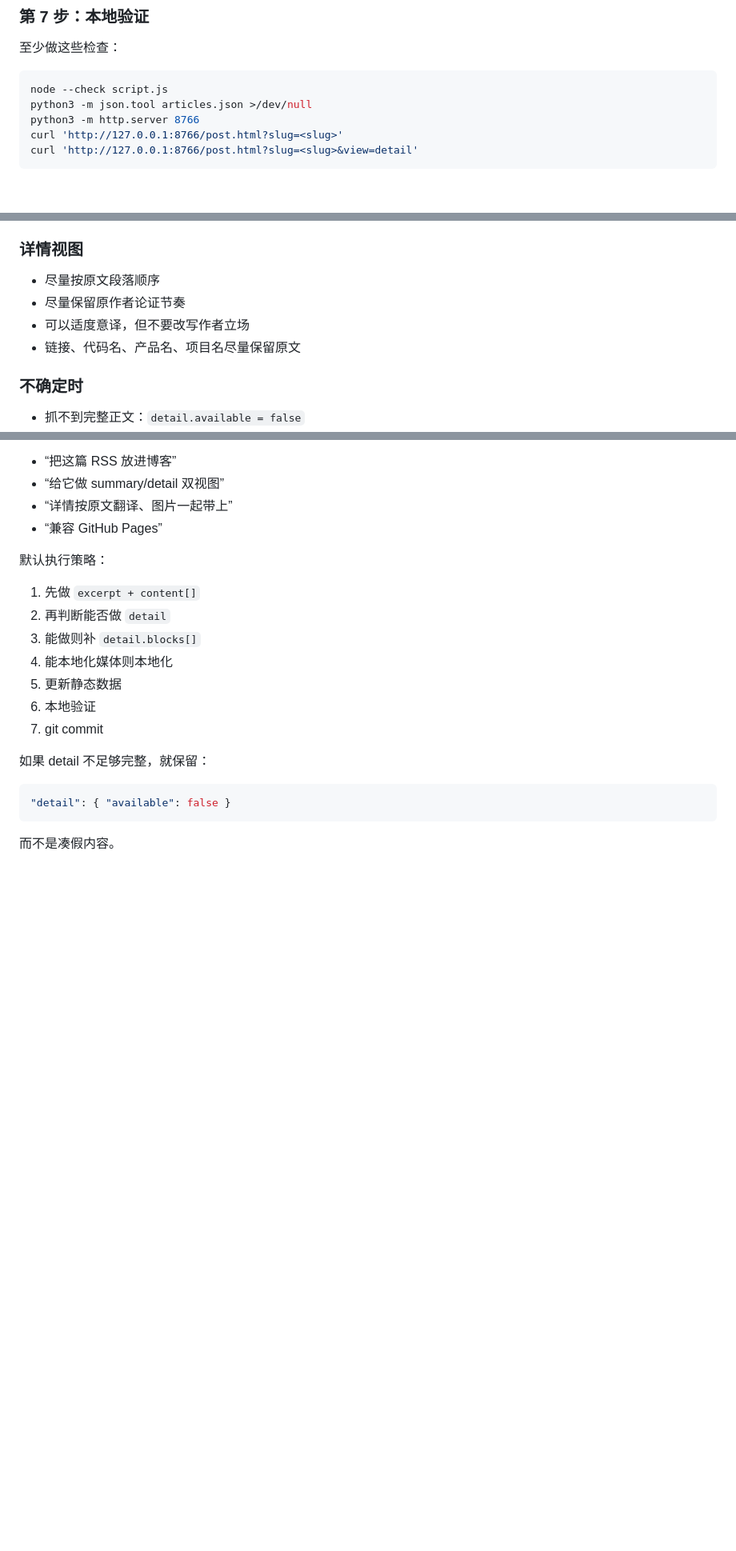
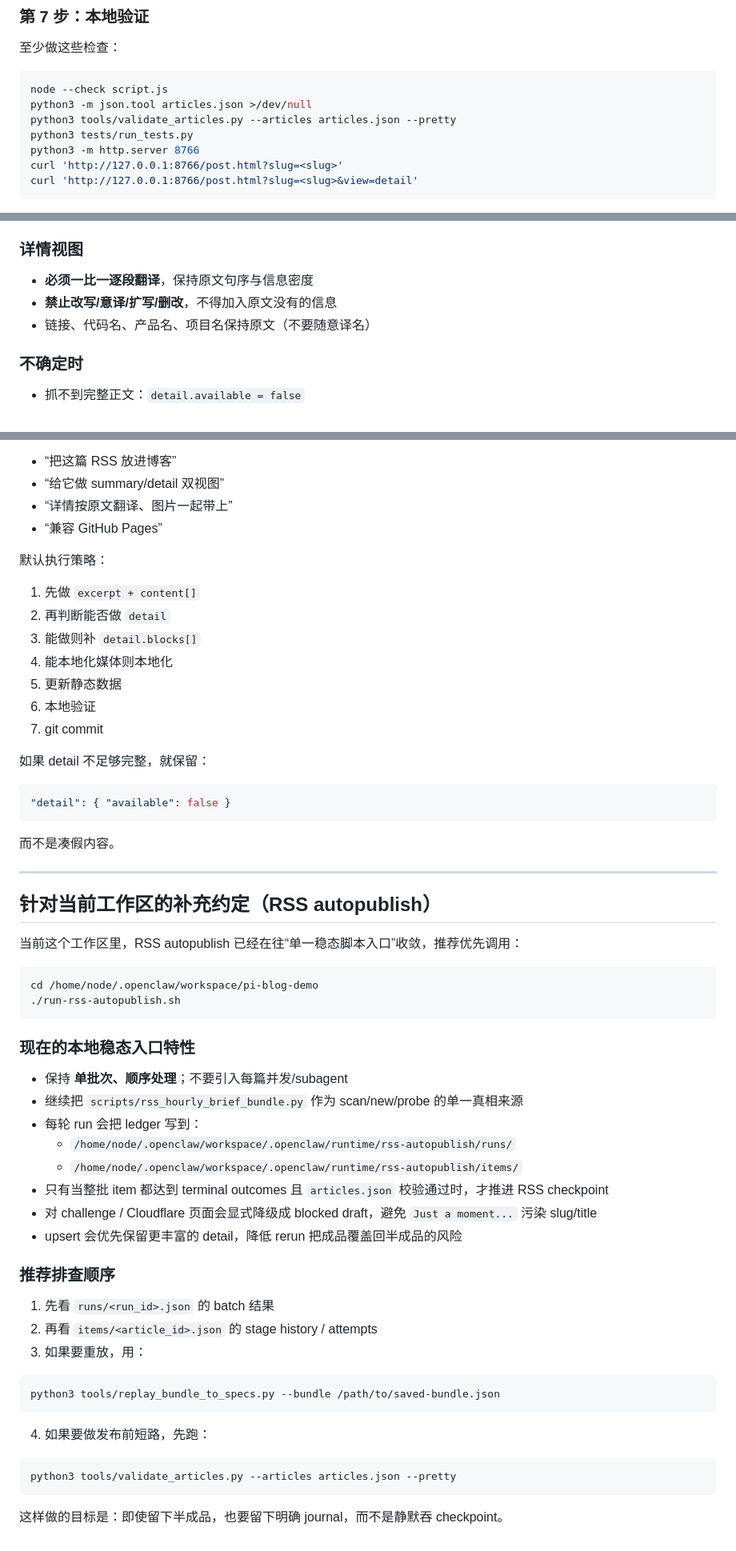
Before and after one commit to lyfmt/lyfmt-notes, a Markdown page: skills/rss-summary-detail-pages/SKILL.md, 3 parts joined by grey strips. Shown at 80% size. GitHub-like rendering; blank space fills up the shorter version.

Commit message:
Require literal detail translation

````diff
--- a/skills/rss-summary-detail-pages/SKILL.md
+++ b/skills/rss-summary-detail-pages/SKILL.md
@@ -479,6 +479,8 @@ python3 tools/build_detail_from_cache.py \
 ```bash
 node --check script.js
 python3 -m json.tool articles.json >/dev/null
+python3 tools/validate_articles.py --articles articles.json --pretty
+python3 tests/run_tests.py
 python3 -m http.server 8766
 curl 'http://127.0.0.1:8766/post.html?slug=<slug>'
 curl 'http://127.0.0.1:8766/post.html?slug=<slug>&view=detail'
@@ -511,10 +513,9 @@ curl 'http://127.0.0.1:8766/post.html?slug=<slug>&view=detail'
 - 用中文表达，但不要擅自扩写
 
 ### 详情视图
-- 尽量按原文段落顺序
-- 尽量保留原作者论证节奏
-- 可以适度意译，但不要改写作者立场
-- 链接、代码名、产品名、项目名尽量保留原文
+- **必须一比一逐段翻译**，保持原文句序与信息密度
+- **禁止改写/意译/扩写/删改**，不得加入原文没有的信息
+- 链接、代码名、产品名、项目名保持原文（不要随意译名）
 
 ### 不确定时
 - 抓不到完整正文：`detail.available = false`
@@ -581,3 +582,43 @@ curl 'http://127.0.0.1:8766/post.html?slug=<slug>&view=detail'
 ```
 
 而不是凑假内容。
+
+---
+
+## 针对当前工作区的补充约定（RSS autopublish）
+
+当前这个工作区里，RSS autopublish 已经在往“单一稳态脚本入口”收敛，推荐优先调用：
+
+```bash
+cd /home/node/.openclaw/workspace/pi-blog-demo
+./run-rss-autopublish.sh
+```
+
+### 现在的本地稳态入口特性
+
+- 保持 **单批次、顺序处理**；不要引入每篇并发/subagent
+- 继续把 `scripts/rss_hourly_brief_bundle.py` 作为 scan/new/probe 的单一真相来源
+- 每轮 run 会把 ledger 写到：
+  - `/home/node/.openclaw/workspace/.openclaw/runtime/rss-autopublish/runs/`
+  - `/home/node/.openclaw/workspace/.openclaw/runtime/rss-autopublish/items/`
+- 只有当整批 item 都达到 terminal outcomes 且 `articles.json` 校验通过时，才推进 RSS checkpoint
+- 对 challenge / Cloudflare 页面会显式降级成 blocked draft，避免 `Just a moment...` 污染 slug/title
+- upsert 会优先保留更丰富的 detail，降低 rerun 把成品覆盖回半成品的风险
+
+### 推荐排查顺序
+
+1. 先看 `runs/<run_id>.json` 的 batch 结果
+2. 再看 `items/<article_id>.json` 的 stage history / attempts
+3. 如果要重放，用：
+
+```bash
+python3 tools/replay_bundle_to_specs.py --bundle /path/to/saved-bundle.json
+```
+
+4. 如果要做发布前短路，先跑：
+
+```bash
+python3 tools/validate_articles.py --articles articles.json --pretty
+```
+
+这样做的目标是：即使留下半成品，也要留下明确 journal，而不是静默吞 checkpoint。
````
